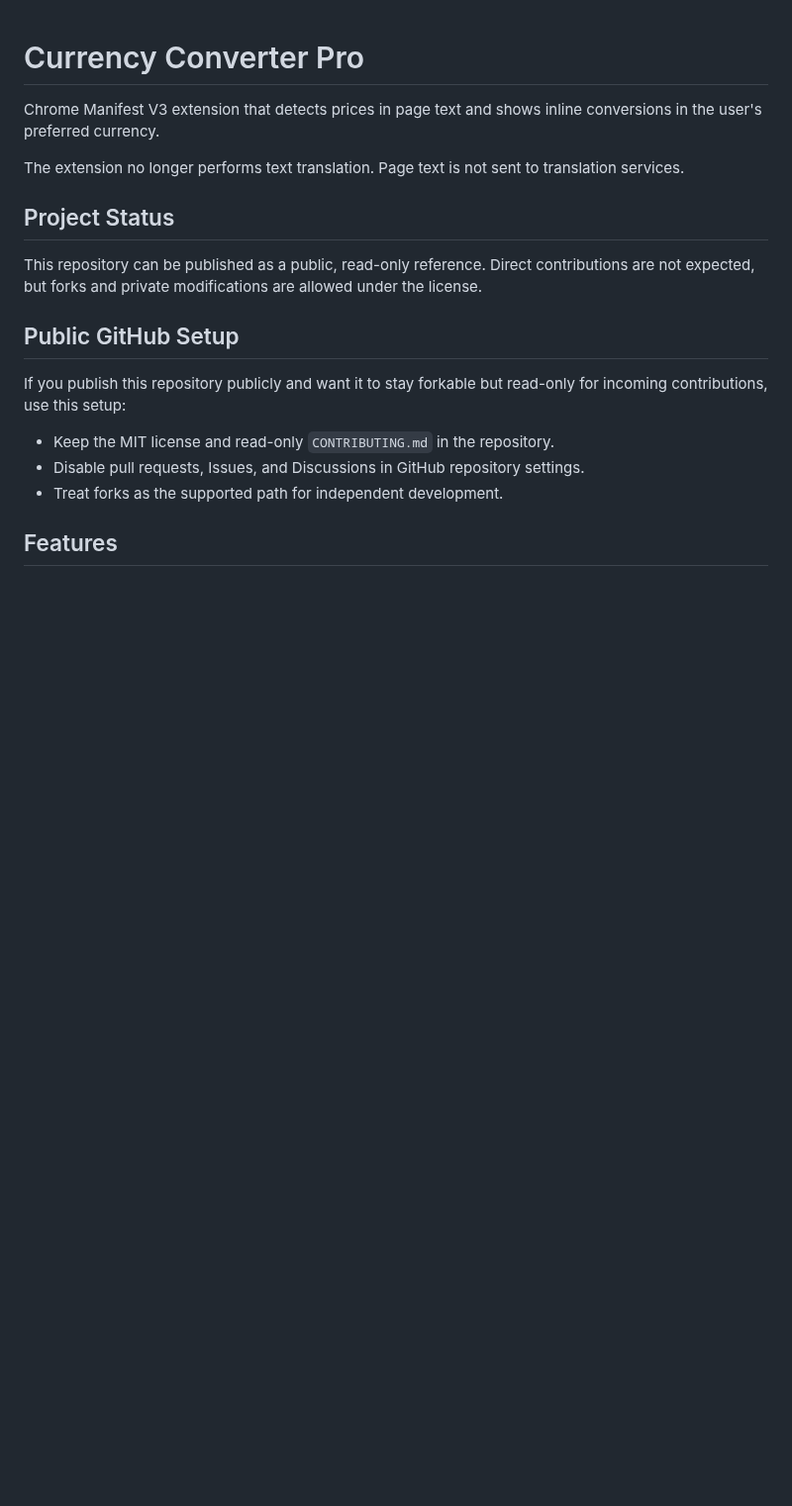
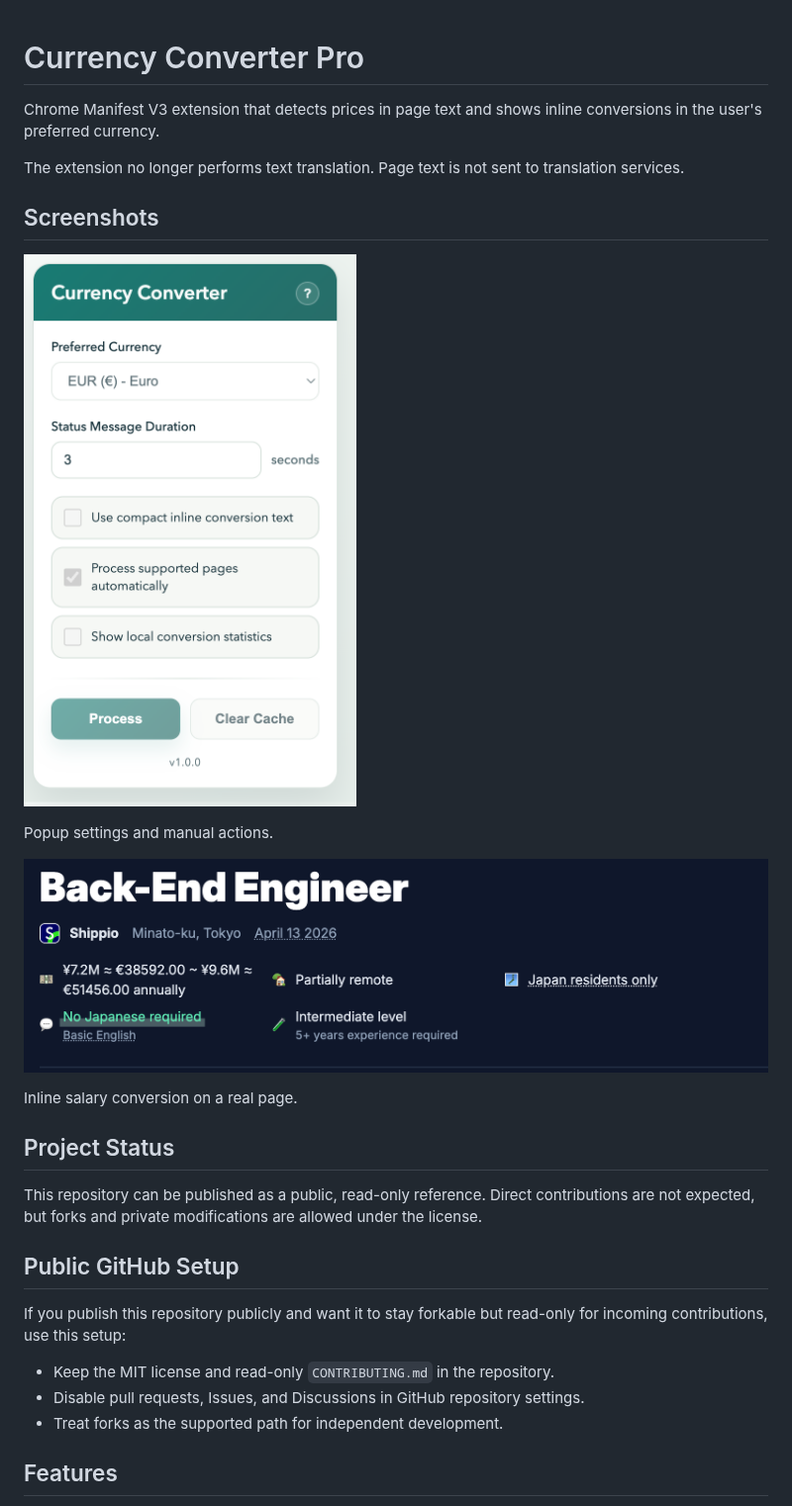
Before and after one commit to pablofernandezbonnett/currency-lang-translator, a Markdown page: README.md, the part around the change. Shown at 99% size. Drawn GitHub-style; pictures changed too: docs/images/popup-showcase-cropped.png (added), docs/images/tokyodev-inline-conversion.png (added); blank space fills up the shorter version.

Commit message:
docs: add README screenshots

```diff
--- a/README.md
+++ b/README.md
@@ -3,6 +3,20 @@
 Chrome Manifest V3 extension that detects prices in page text and shows inline conversions in the user's preferred currency.
 
 The extension no longer performs text translation. Page text is not sent to translation services.
+
+## Screenshots
+
+<p>
+  <img src="docs/images/popup-showcase-cropped.png" alt="Currency Converter popup" width="360" />
+</p>
+
+Popup settings and manual actions.
+
+<p>
+  <img src="docs/images/tokyodev-inline-conversion.png" alt="Inline conversion example on TokyoDev" width="960" />
+</p>
+
+Inline salary conversion on a real page.
 
 ## Project Status
 
```
Also changed, not shown: docs/images/popup-showcase.png (added).
